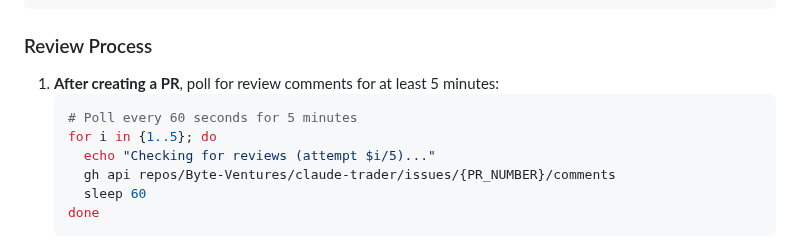
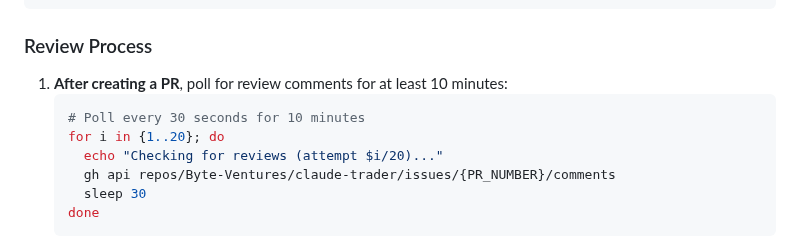
Before and after one commit to Byte-Ventures/claude-trader, a Markdown page: CLAUDE.md, the part around the change. Rendered like a GitHub page.

Commit message:
Update PR review polling duration to 10 minutes
Increase polling time from 5 to 10 minutes (every 30 seconds)
to ensure all bot review comments are captured before proceeding.

🤖 Generated with [Claude Code](https://claude.com/claude-code)

Co-Authored-By: Claude <noreply@anthropic.com>

````diff
--- a/CLAUDE.md
+++ b/CLAUDE.md
@@ -97,13 +97,13 @@ gh pr view {PR_NUMBER} --comments
 
 ### Review Process
 
-1. **After creating a PR**, poll for review comments for at least 5 minutes:
+1. **After creating a PR**, poll for review comments for at least 10 minutes:
    ```bash
-   # Poll every 60 seconds for 5 minutes
-   for i in {1..5}; do
-     echo "Checking for reviews (attempt $i/5)..."
+   # Poll every 30 seconds for 10 minutes
+   for i in {1..20}; do
+     echo "Checking for reviews (attempt $i/20)..."
      gh api repos/Byte-Ventures/claude-trader/issues/{PR_NUMBER}/comments
-     sleep 60
+     sleep 30
    done
    ```
 2. **Before merging any PR**, fetch and read ALL review comments
````
